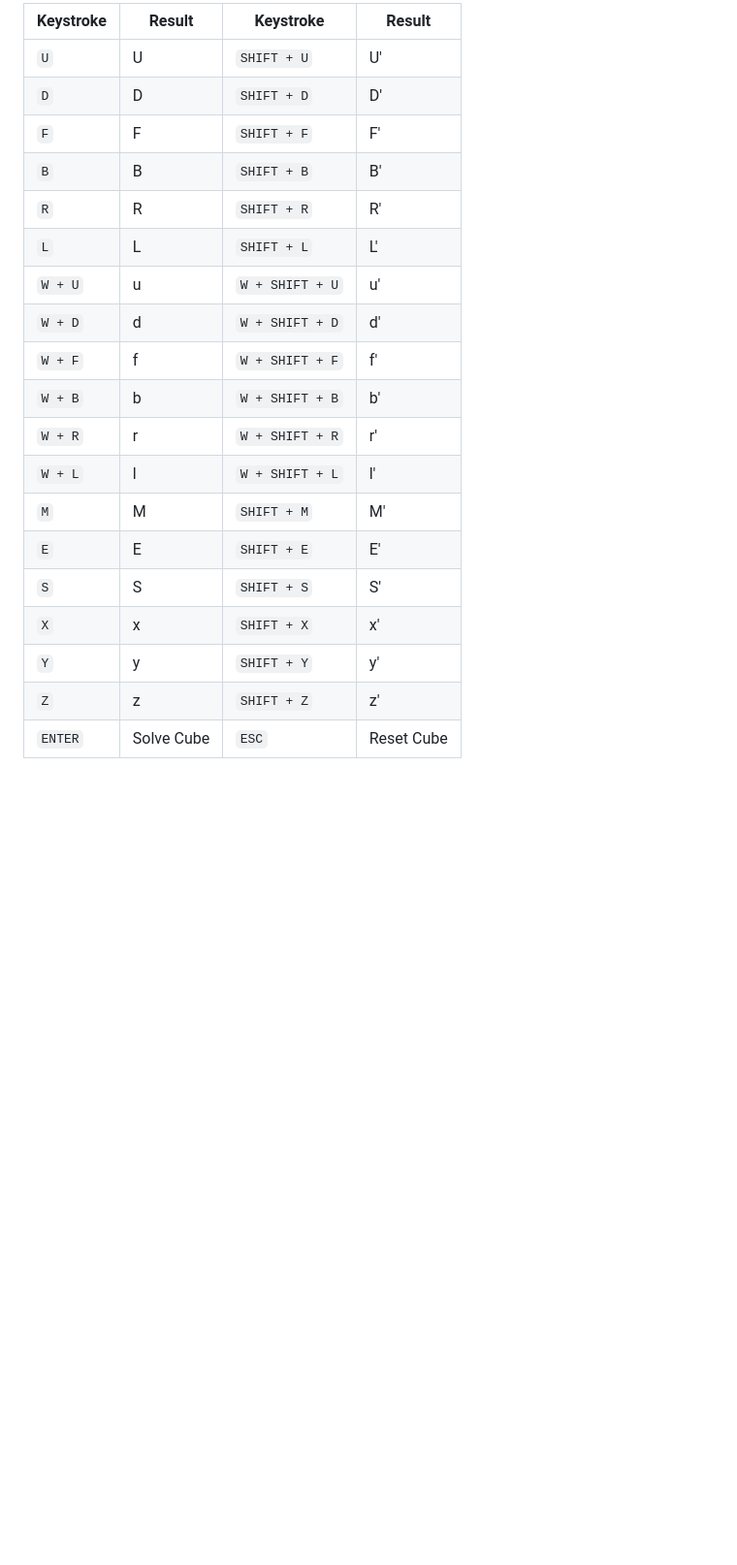
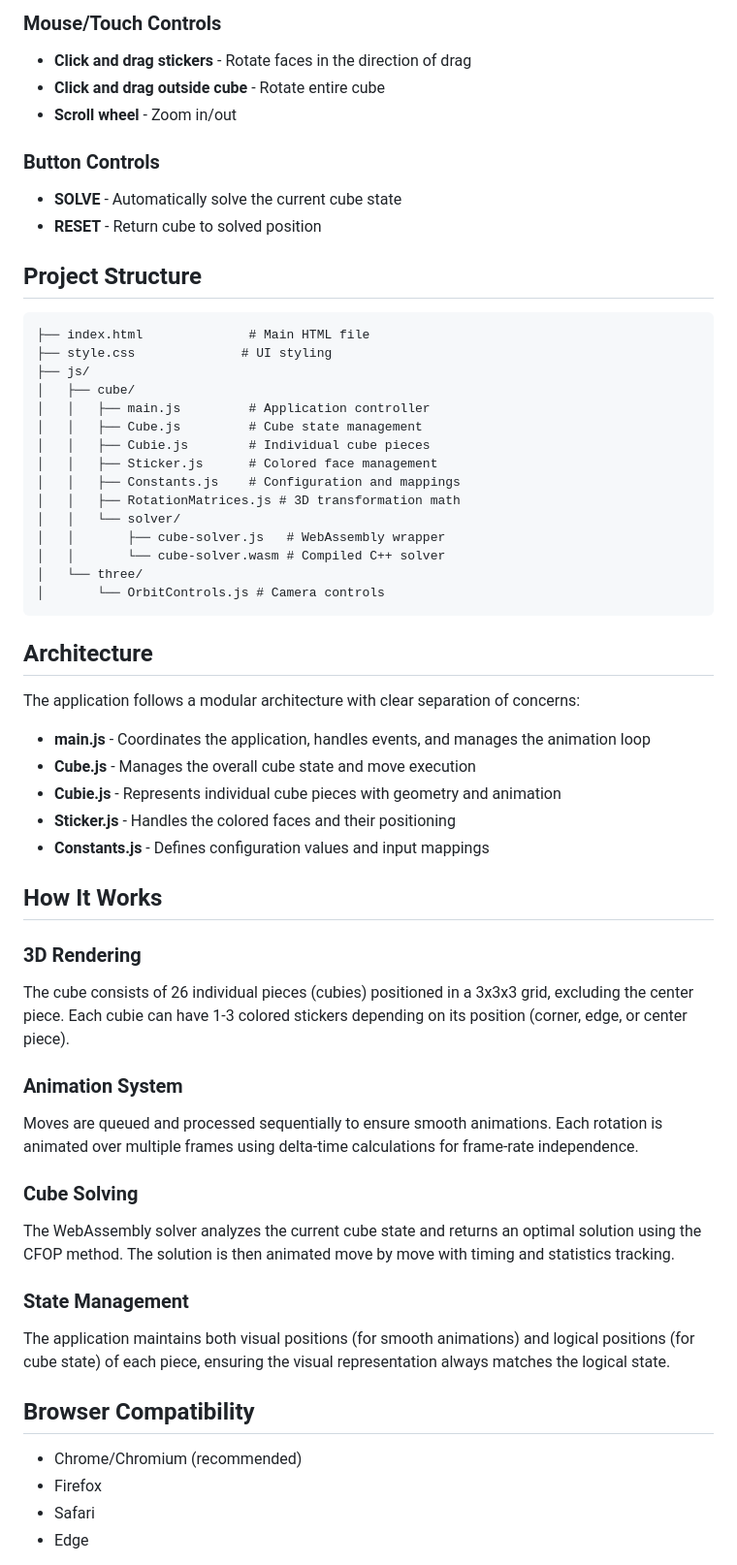
Before and after one commit to chintanlad10/demo-web-cube, a Markdown page: README.md, the part around the change printed below. Shown: that part at 97% size. Rendered like a GitHub page; blank space fills up the shorter version.

````diff
--- a/README.md
+++ b/README.md
@@ -38,22 +97,63 @@ Below are keystrokes and the moves they correspond to:
 
-| Keystroke | Result     | Keystroke       | Result |
-| --------- | ---------- | --------------- | ------ |
-| `U`       | U          | `SHIFT + U`     | U'     |
-| `D`       | D          | `SHIFT + D`     | D'     |
-| `F`       | F          | `SHIFT + F`     | F'     |
-| `B`       | B          | `SHIFT + B`     | B'     |
-| `R`       | R          | `SHIFT + R`     | R'     |
-| `L`       | L          | `SHIFT + L`     | L'     |
-| `W + U`   | u          | `W + SHIFT + U` | u'     |
-| `W + D`   | d          | `W + SHIFT + D` | d'     |
-| `W + F`   | f          | `W + SHIFT + F` | f'     |
-| `W + B`   | b          | `W + SHIFT + B` | b'     |
-| `W + R`   | r          | `W + SHIFT + R` | r'     |
-| `W + L`   | l          | `W + SHIFT + L` | l'     |
-| `M`       | M          | `SHIFT + M`     | M'     |
-| `E`       | E          | `SHIFT + E`     | E'     |
-| `S`       | S          | `SHIFT + S`     | S'     |
-| `X`       | x          | `SHIFT + X`     | x'     |
-| `Y`       | y          | `SHIFT + Y`     | y'     |
-| `Z`       | z          | `SHIFT + Z`     | z'     |
-| `ENTER`   | Solve Cube | `ESC`           | Reset Cube |
+### Mouse/Touch Controls
+
+- **Click and drag stickers** - Rotate faces in the direction of drag
+- **Click and drag outside cube** - Rotate entire cube
+- **Scroll wheel** - Zoom in/out
+
+### Button Controls
+
+- **SOLVE** - Automatically solve the current cube state
+- **RESET** - Return cube to solved position
+
+## Project Structure
+
+```
+├── index.html              # Main HTML file
+├── style.css              # UI styling
+├── js/
+│   ├── cube/
+│   │   ├── main.js         # Application controller
+│   │   ├── Cube.js         # Cube state management
+│   │   ├── Cubie.js        # Individual cube pieces
+│   │   ├── Sticker.js      # Colored face management
+│   │   ├── Constants.js    # Configuration and mappings
+│   │   ├── RotationMatrices.js # 3D transformation math
+│   │   └── solver/
+│   │       ├── cube-solver.js   # WebAssembly wrapper
+│   │       └── cube-solver.wasm # Compiled C++ solver
+│   └── three/
+│       └── OrbitControls.js # Camera controls
+```
+
+## Architecture
+
+The application follows a modular architecture with clear separation of concerns:
+
+- **main.js** - Coordinates the application, handles events, and manages the animation loop
+- **Cube.js** - Manages the overall cube state and move execution
+- **Cubie.js** - Represents individual cube pieces with geometry and animation
+- **Sticker.js** - Handles the colored faces and their positioning
+- **Constants.js** - Defines configuration values and input mappings
+
+## How It Works
+
+### 3D Rendering
+The cube consists of 26 individual pieces (cubies) positioned in a 3x3x3 grid, excluding the center piece. Each cubie can have 1-3 colored stickers depending on its position (corner, edge, or center piece).
+
+### Animation System
+Moves are queued and processed sequentially to ensure smooth animations. Each rotation is animated over multiple frames using delta-time calculations for frame-rate independence.
+
+### Cube Solving
+The WebAssembly solver analyzes the current cube state and returns an optimal solution using the CFOP method. The solution is then animated move by move with timing and statistics tracking.
+
+### State Management
+The application maintains both visual positions (for smooth animations) and logical positions (for cube state) of each piece, ensuring the visual representation always matches the logical state.
+
+## Browser Compatibility
+
+- Chrome/Chromium (recommended)
+- Firefox
+- Safari
+- Edge
+
````
Also changed, not shown: other parts of README.md (+92 -19 lines).
